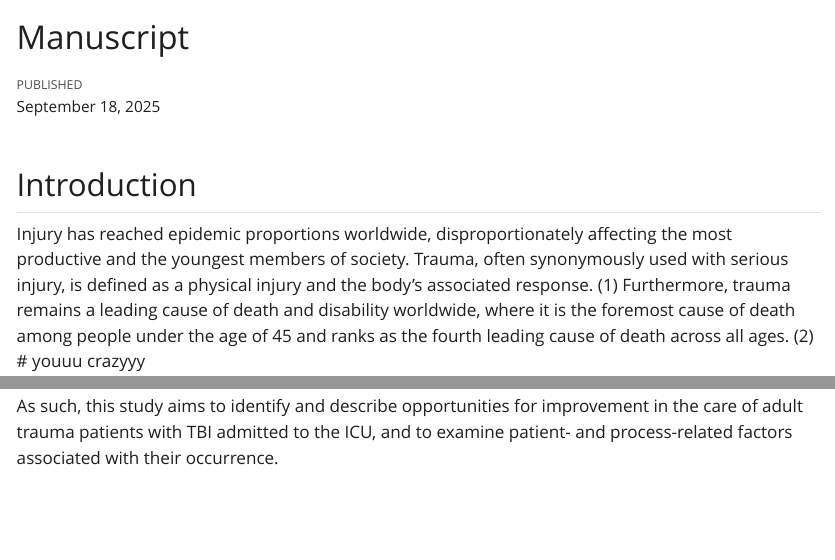
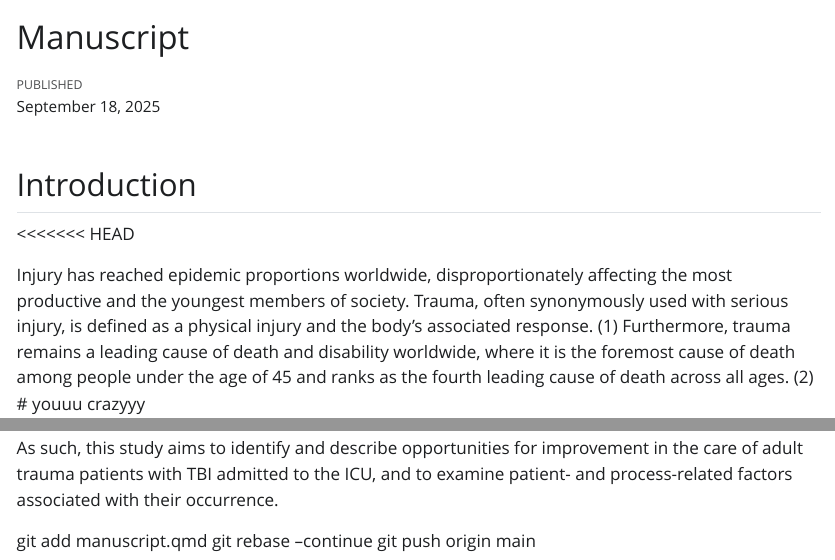
Before and after one commit to VivekKanwar/factors-ofi-tbi, a Quarto document (manuscript.qmd): the page in a window 1100 px wide, from its top, and a second part further down, joined at a grey line. The pictures show the output file manuscript.html that the author committed with the source, opened offline; Quarto's library style sheets are replaced by a plain one without menus.

Commit message:
Writing intro

```diff
--- a/manuscript.qmd
+++ b/manuscript.qmd
@@ -6,6 +6,7 @@ format: html
 ---
 
 ## Introduction
+<<<<<<< HEAD
 
 Injury has reached epidemic proportions worldwide, disproportionately affecting the most productive and the youngest members of society. Trauma, often synonymously used with serious injury, is defined as a physical injury and the body's associated response.  (1) Furthermore, trauma remains a leading cause of death and disability worldwide, where it is the foremost cause of death among people under the age of 45 and ranks as the fourth leading cause of death across all ages. (2)   # youuu crazyyy
 
@@ -27,3 +28,7 @@ Previous papers at Karolinska University Hospital have contributed to this field
 ## Aim
 
 As such, this study aims to identify and describe opportunities for improvement in the care of adult trauma patients with TBI admitted to the ICU, and to examine patient- and process-related factors associated with their occurrence.
+
+git add manuscript.qmd
+git rebase --continue
+git push origin main
```
Also changed, not shown: manuscript.html.
